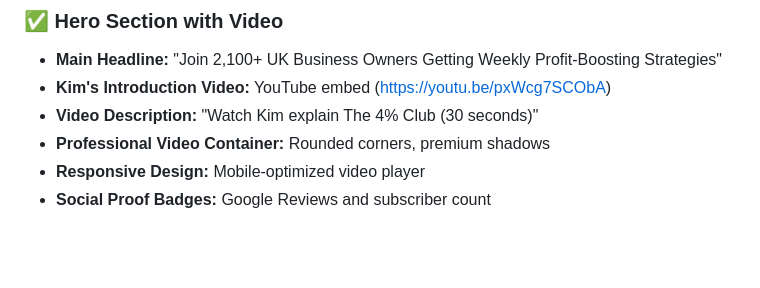
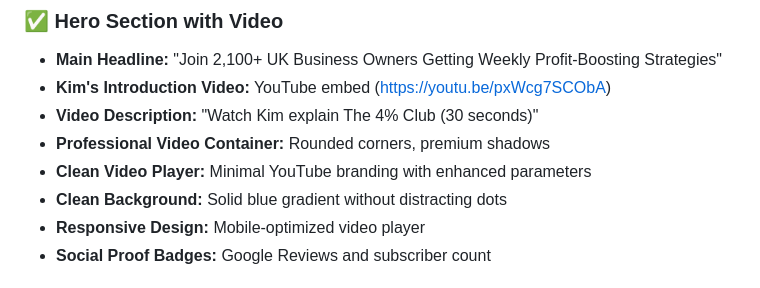
Before and after one commit to Rocknowe-Consulting/krystal-clear-4percent-club, a Markdown page: PROJECT_STATUS.md, the part around the change. Drawn GitHub-style; blank space fills up the shorter version.

Commit message:
📝 Update project status - Document hero section cleanup improvements

```diff
--- a/PROJECT_STATUS.md
+++ b/PROJECT_STATUS.md
@@ -22,6 +22,8 @@
 - **Kim's Introduction Video:** YouTube embed (https://youtu.be/pxWcg7SCObA)
 - **Video Description:** "Watch Kim explain The 4% Club (30 seconds)"
 - **Professional Video Container:** Rounded corners, premium shadows
+- **Clean Video Player:** Minimal YouTube branding with enhanced parameters
+- **Clean Background:** Solid blue gradient without distracting dots
 - **Responsive Design:** Mobile-optimized video player
 - **Social Proof Badges:** Google Reviews and subscriber count
 
```
